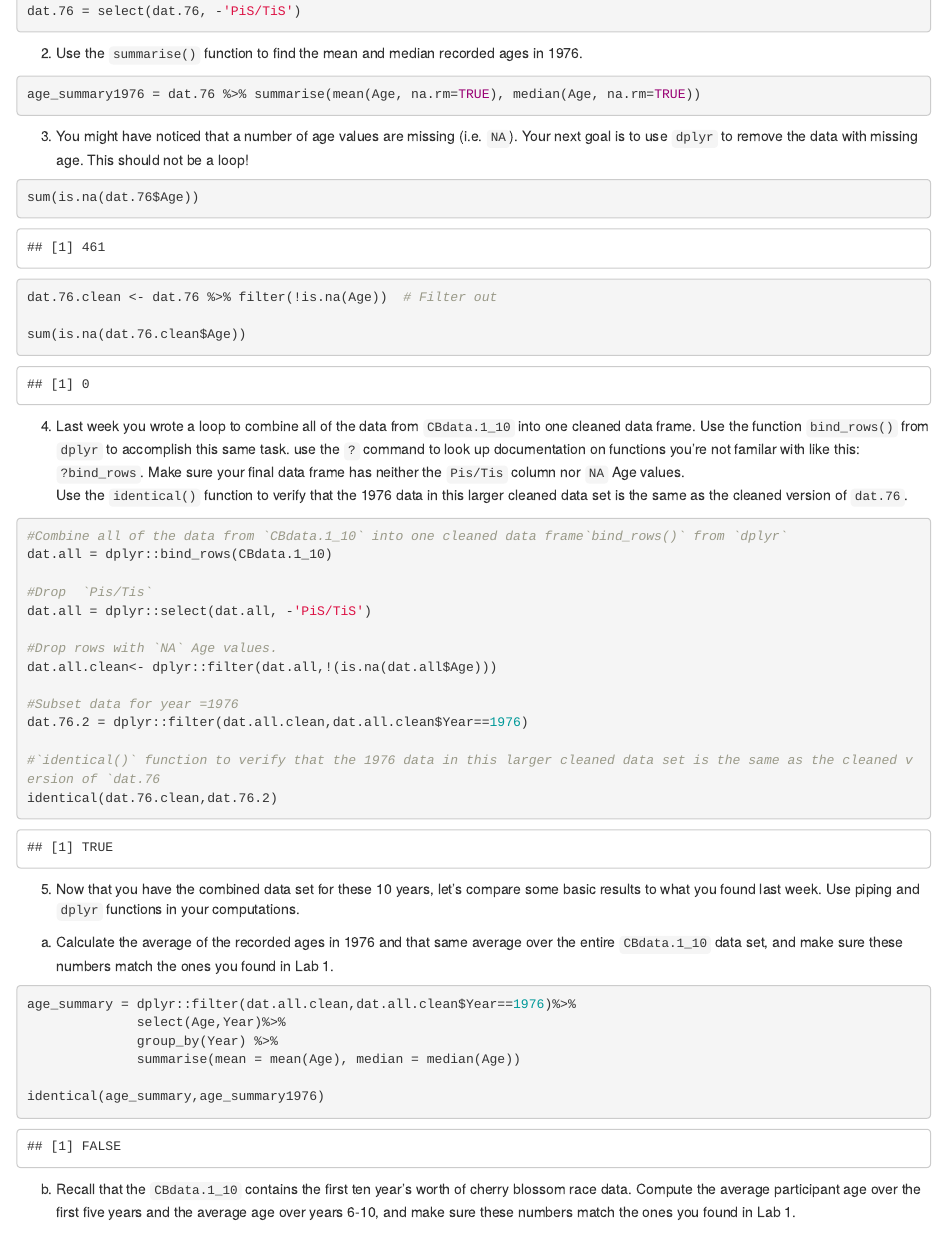
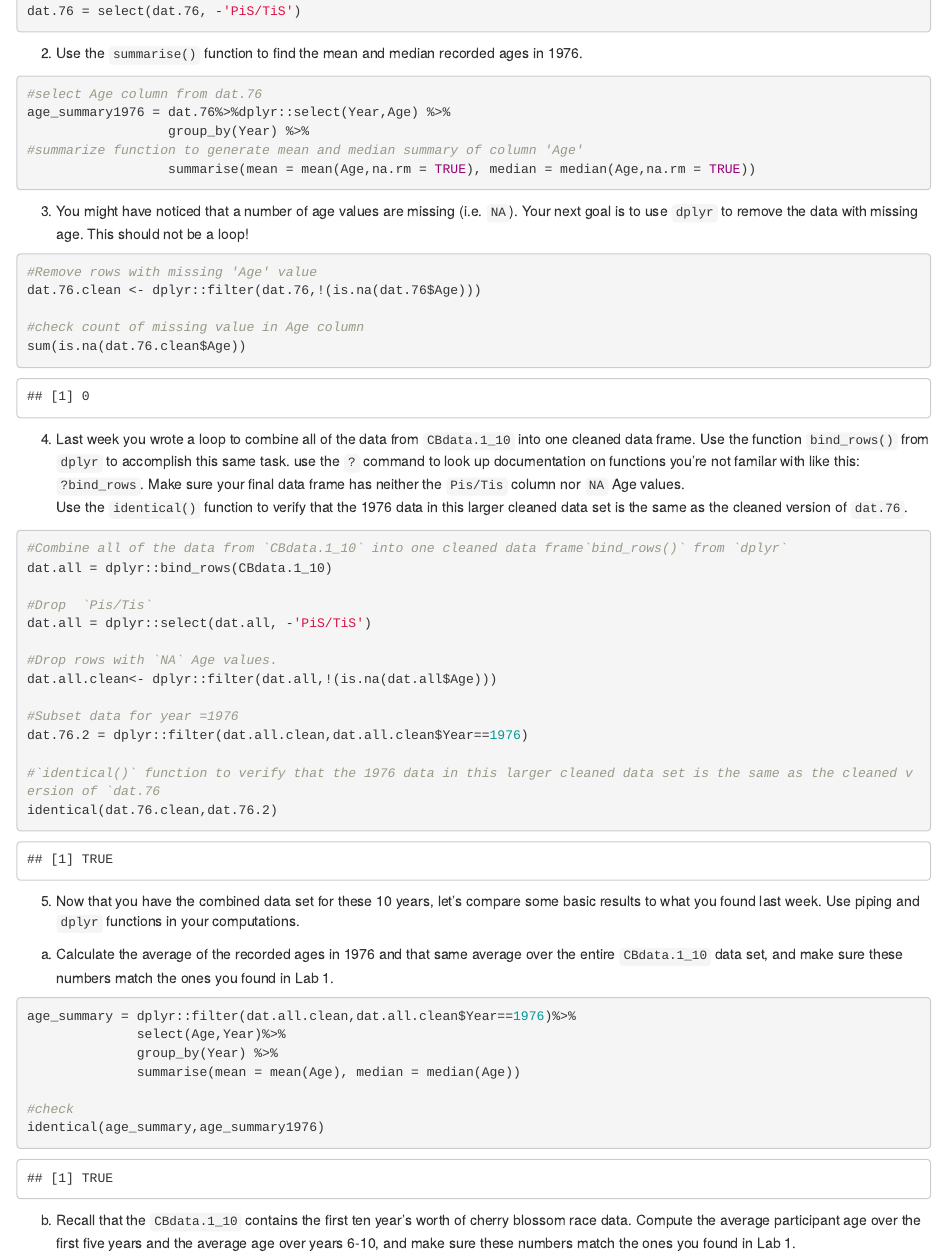
Before and after one commit to pumpkinpieter/BCS_Labs, an R Markdown document (Lab02/RLab02.Rmd): the page in a window 1100 px wide, from 1040 px down. Rendered offline with R 4.5, knitr and Pandoc, with nearby package versions; drawn as R Markdown's standard HTML page in place of the format the file asks for.

Commit message:
Add files via upload
question 2, 3

````diff
--- a/Lab02/RLab02.Rmd
+++ b/Lab02/RLab02.Rmd
@@ -43,8 +43,11 @@ dat.76 = select(dat.76, -'PiS/TiS')
 2) Use the `summarise()` function to find the mean and median recorded ages in 1976.
 
 ```{r summary}
-age_summary1976 = dat.76 %>% summarise(mean(Age, na.rm=TRUE), median(Age, na.rm=TRUE))
-
+#select Age column from dat.76
+age_summary1976 = dat.76%>%dplyr::select(Year,Age) %>%
+                  group_by(Year) %>%
+#summarize function to generate mean and median summary of column 'Age'
+                  summarise(mean = mean(Age,na.rm = TRUE), median = median(Age,na.rm = TRUE))
 
 ```
 
@@ -53,11 +56,10 @@ age_summary1976 = dat.76 %>% summarise(mean(Age, na.rm=TRUE), median(Age, na.rm=
 
 
 ```{r remove_missing_age}
+#Remove rows with missing 'Age' value
+dat.76.clean <- dplyr::filter(dat.76,!(is.na(dat.76$Age)))
 
-sum(is.na(dat.76$Age))
-
-dat.76.clean <- dat.76 %>% filter(!is.na(Age))  # Filter out
-
+#check count of missing value in Age column
 sum(is.na(dat.76.clean$Age))
 ```
 
@@ -92,6 +94,7 @@ age_summary = dplyr::filter(dat.all.clean,dat.all.clean$Year==1976)%>%
               group_by(Year) %>%
               summarise(mean = mean(Age), median = median(Age))
 
+#check
 identical(age_summary,age_summary1976)
 ```
 b) Recall that the `CBdata.1_10` contains the first ten year's worth of cherry blossom race data. Compute the average participant age over the first five years and the average age over years 6-10, and make sure these numbers match the ones you found in Lab 1.
````
